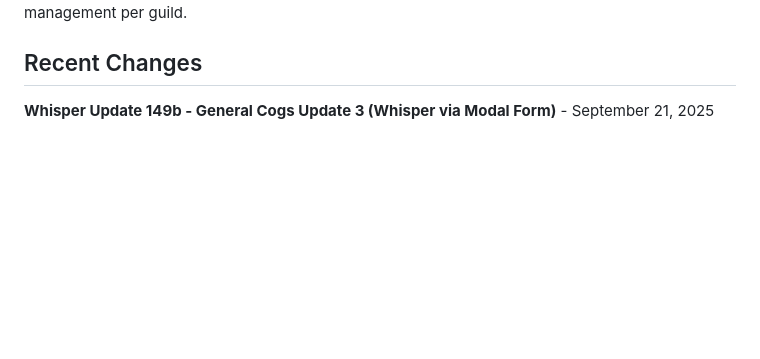
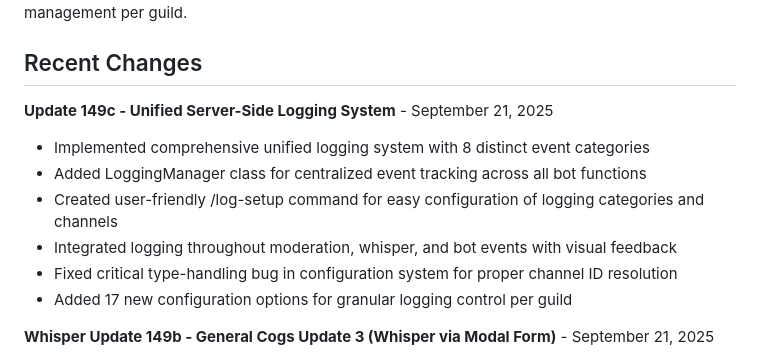
Before and after one commit to KpnWorld/onWhisper, a Markdown page: replit.md, the part around the change. GitHub-like rendering; blank space fills up the shorter version.

Commit message:
Implement a unified server-side logging system
Update replit.md to include details about the new unified logging system, including the LoggingManager class, /log-setup command, and integration with bot events.

Replit-Commit-Author: Agent
Replit-Commit-Session-Id: 475f0932-27c7-4d85-a692-02bed926fdea
Replit-Commit-Checkpoint-Type: full_checkpoint

```diff
--- a/replit.md
+++ b/replit.md
@@ -5,6 +5,14 @@
 onWhisper is a comprehensive Discord bot built with discord.py and SQLite, providing a modular feature set for server management and community engagement. The bot implements a leveling system with XP tracking, role management (autoroles, reaction roles), moderation tools, logging capabilities, and a unique "whisper" system for anonymous communication through private threads. The architecture follows a cog-based pattern for modularity and includes robust configuration management per guild.
 
 ## Recent Changes
+
+**Update 149c - Unified Server-Side Logging System** - September 21, 2025
+- Implemented comprehensive unified logging system with 8 distinct event categories
+- Added LoggingManager class for centralized event tracking across all bot functions
+- Created user-friendly /log-setup command for easy configuration of logging categories and channels
+- Integrated logging throughout moderation, whisper, and bot events with visual feedback
+- Fixed critical type-handling bug in configuration system for proper channel ID resolution
+- Added 17 new configuration options for granular logging control per guild
 
 **Whisper Update 149b - General Cogs Update 3 (Whisper via Modal Form)** - September 21, 2025
 - Upgraded whisper system to use Discord modal forms for improved user experience
```
